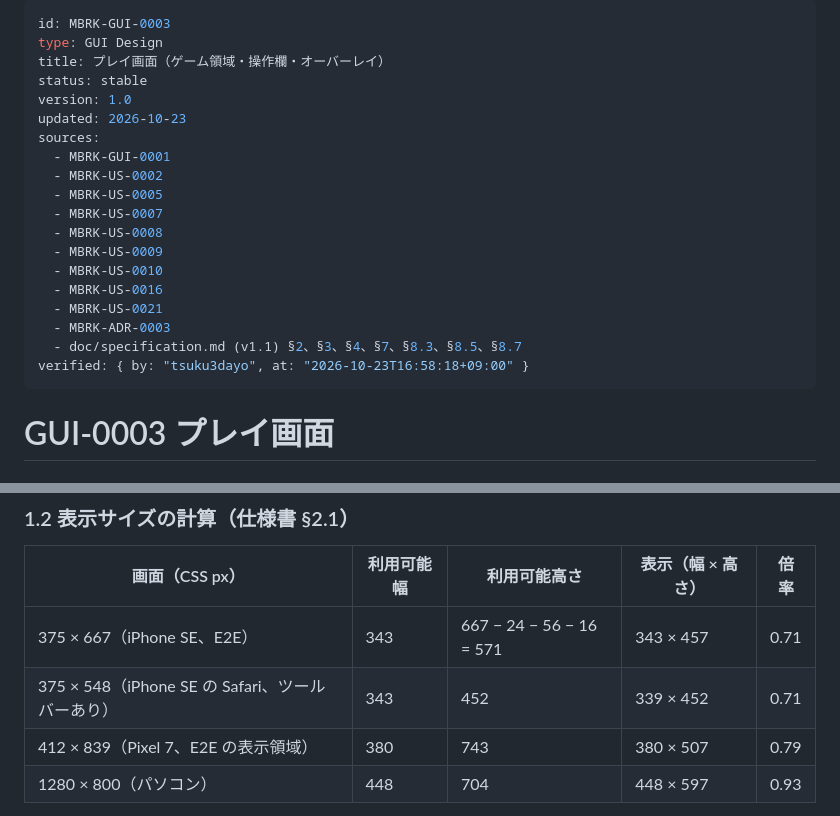
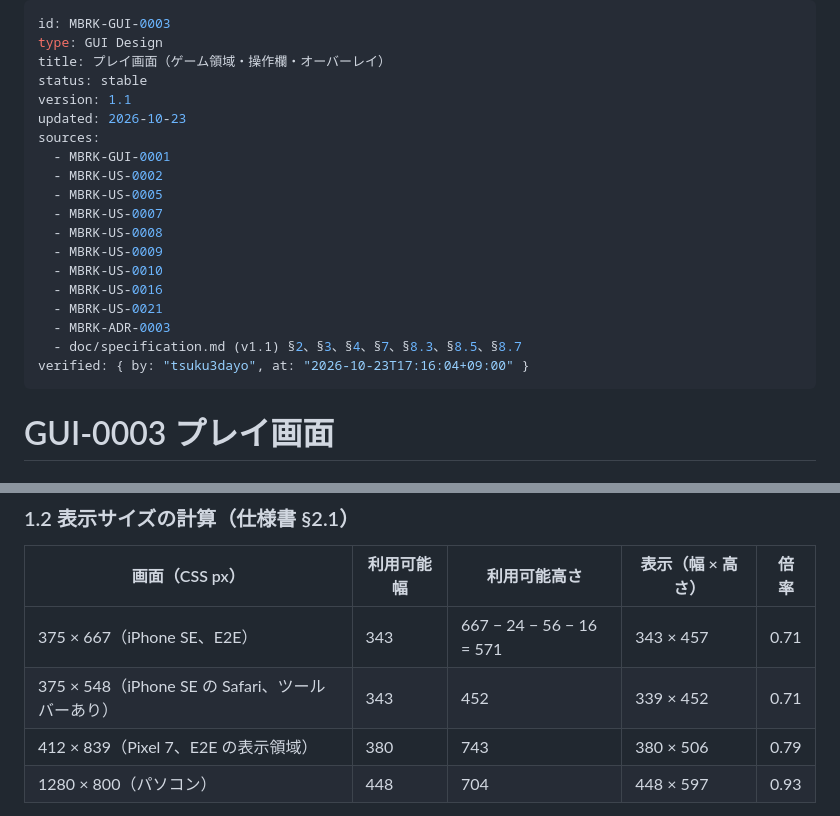
Before and after one commit to tsuku3dayo/mini-blockbreaking-game, a Markdown page: doc/03_gui/MBRK-GUI-0003-gui-design-ja.md, 2 parts joined by grey strips. GitHub-like rendering.

Commit message:
Fix Pixel 7 display height in GUI design (506, floored)

```diff
--- a/doc/03_gui/MBRK-GUI-0003-gui-design-ja.md
+++ b/doc/03_gui/MBRK-GUI-0003-gui-design-ja.md
@@ -3,7 +3,7 @@ id: MBRK-GUI-0003
 type: GUI Design
 title: プレイ画面（ゲーム領域・操作欄・オーバーレイ）
 status: stable
-version: 1.0
+version: 1.1
 updated: 2026-10-23
 sources:
   - MBRK-GUI-0001
@@ -17,7 +17,7 @@ sources:
   - MBRK-US-0021
   - MBRK-ADR-0003
   - doc/specification.md (v1.1) §2、§3、§4、§7、§8.3、§8.5、§8.7
-verified: { by: "tsuku3dayo", at: "2026-10-23T16:58:18+09:00" }
+verified: { by: "tsuku3dayo", at: "2026-10-23T17:16:04+09:00" }
 ---
 
 # GUI-0003 プレイ画面
@@ -56,7 +56,7 @@ verified: { by: "tsuku3dayo", at: "2026-10-23T16:58:18+09:00" }
 | --- | --- | --- | --- | --- |
 | 375 × 667（iPhone SE、E2E） | 343 | 667 − 24 − 56 − 16 = 571 | 343 × 457 | 0.71 |
 | 375 × 548（iPhone SE の Safari、ツールバーあり） | 343 | 452 | 339 × 452 | 0.71 |
-| 412 × 839（Pixel 7、E2E の表示領域） | 380 | 743 | 380 × 507 | 0.79 |
+| 412 × 839（Pixel 7、E2E の表示領域） | 380 | 743 | 380 × 506 | 0.79 |
 | 1280 × 800（パソコン） | 448 | 704 | 448 × 597 | 0.93 |
 
 - 「操作欄の高さ」は、ゲーム領域との間 8 + ボタン 48 = 56 として計算する。
```
